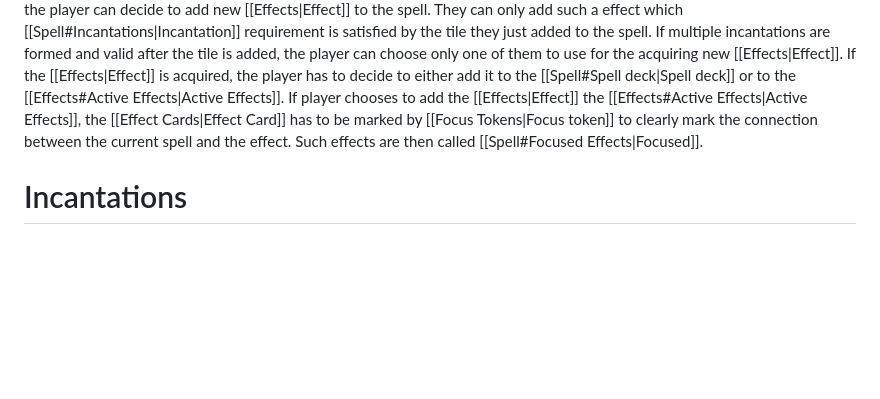
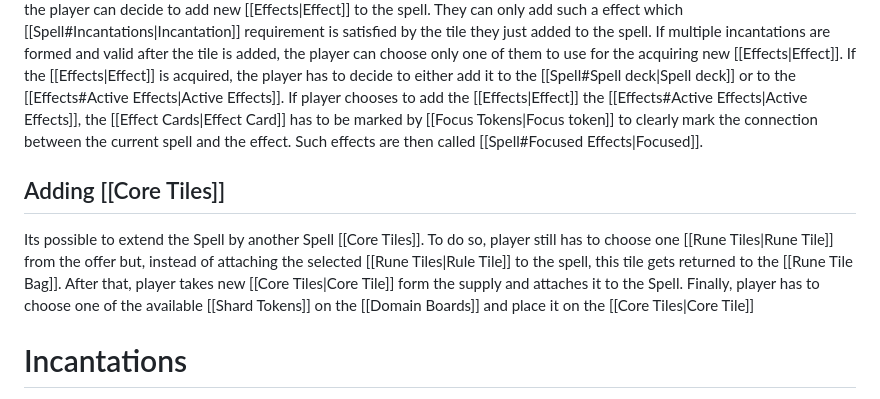
Before and after one commit to mirodyn/rupture, a Markdown page: codex/mechanics/Spell.md, the part around the change. GitHub-like rendering; blank space fills up the shorter version.

Commit message:
Added core tile rules

```diff
--- a/codex/mechanics/Spell.md
+++ b/codex/mechanics/Spell.md
@@ -16,6 +16,11 @@ The spells can be [[Spell#Release|Released]] by the player to attack other playe
 This is the process of building the spell out of [[Rune Tiles]]. Each turn, player can decide to add a new tile to the spell. Selecting the tile has to adhere to [[Runes|Rune offer]] rules and can trigger a [[Ripple]]. If it does, effects of the [[Ripple]] will be resolved first, only then player can add the tile to the current spell.
 After the [[Rune Tiles|Rune Tile]] is added to the spell, the player can decide to add new [[Effects|Effect]] to the spell. They can only add such a effect which [[Spell#Incantations|Incantation]] requirement is satisfied by the tile they just added to the spell. If multiple incantations are formed and valid after the tile is added, the player can choose only one of them to use for the acquiring new [[Effects|Effect]].
 If the [[Effects|Effect]] is acquired, the player has to decide to either add it to the [[Spell#Spell deck|Spell deck]] or to the [[Effects#Active Effects|Active Effects]]. If player chooses to add the [[Effects|Effect]] the [[Effects#Active Effects|Active Effects]], the [[Effect Cards|Effect Card]] has to be marked by [[Focus Tokens|Focus token]] to clearly mark the connection between the current spell and the effect. Such effects are then called [[Spell#Focused Effects|Focused]].
+
+## Adding [[Core Tiles]]
+
+Its possible to extend the Spell by another Spell [[Core Tiles]]. To do so, player still has to choose one [[Rune Tiles|Rune Tile]] from the offer but, instead of attaching the selected [[Rune Tiles|Rule Tile]] to the spell, this tile gets returned to the [[Rune Tile Bag]].
+After that, player takes new [[Core Tiles|Core Tile]] form the supply and attaches it to the Spell. Finally, player has to choose one of the available [[Shard Tokens]] on the [[Domain Boards]] and place it on the [[Core Tiles|Core Tile]]
 # Incantations
 
 Incantations are sequences of [[Runes]] that are formed in the spell. They are used for acquisition of [[Effects]] during the [[Spell#Weaving|Weaving]] of the spell. Each incantation is formed by [[Core Tiles|Core Tile]] with [[Shard Tokens|Shard token]] and one or more runes while the last added [[Rune Tiles|Rune Tile]] is always part of the incantation. Incantation only exists at the moment when new [[Rune Tiles|Rune Tile]] is added to the spell and before the [[Effect Cards|Effect Card]] is selected. It does not exist in meaningful way after that.
```
